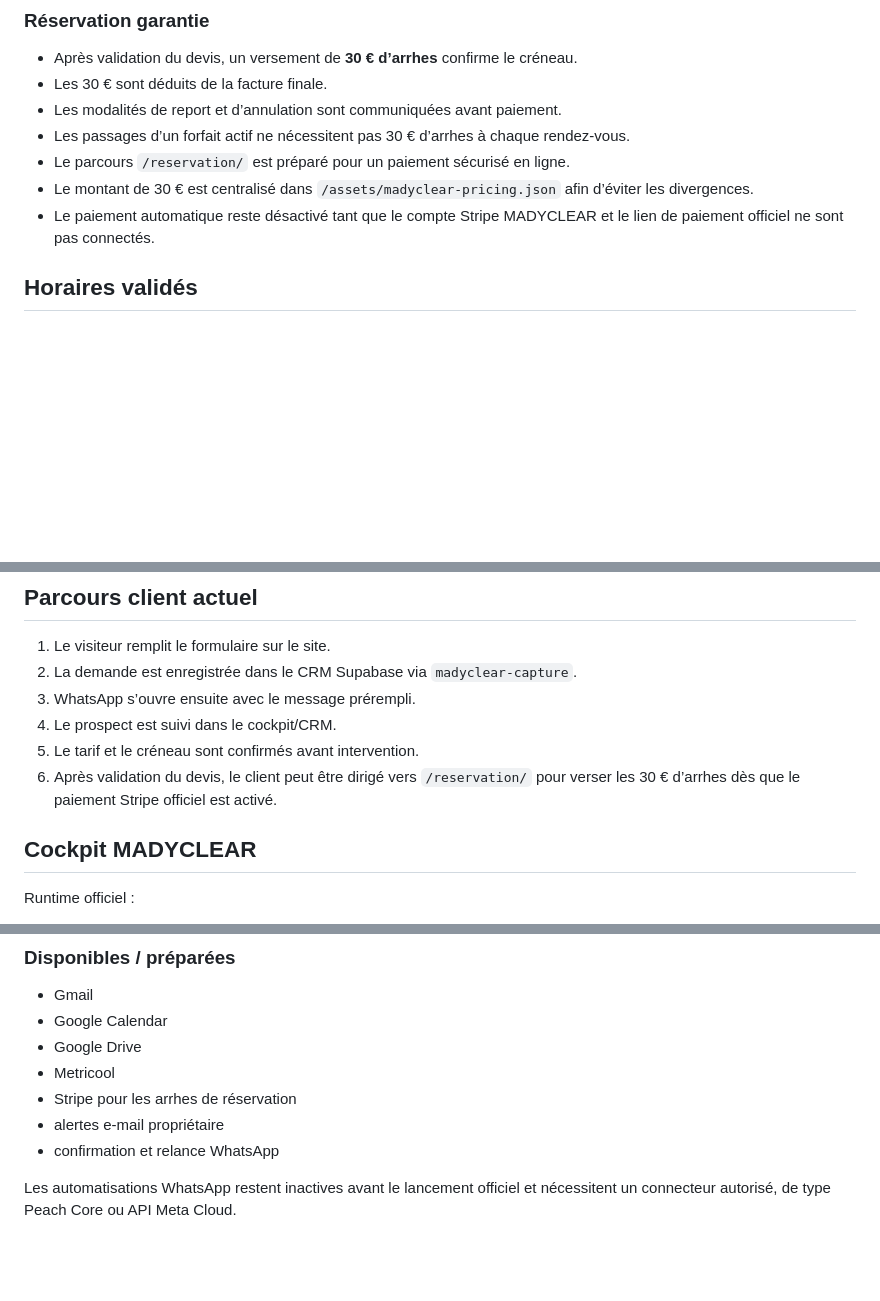
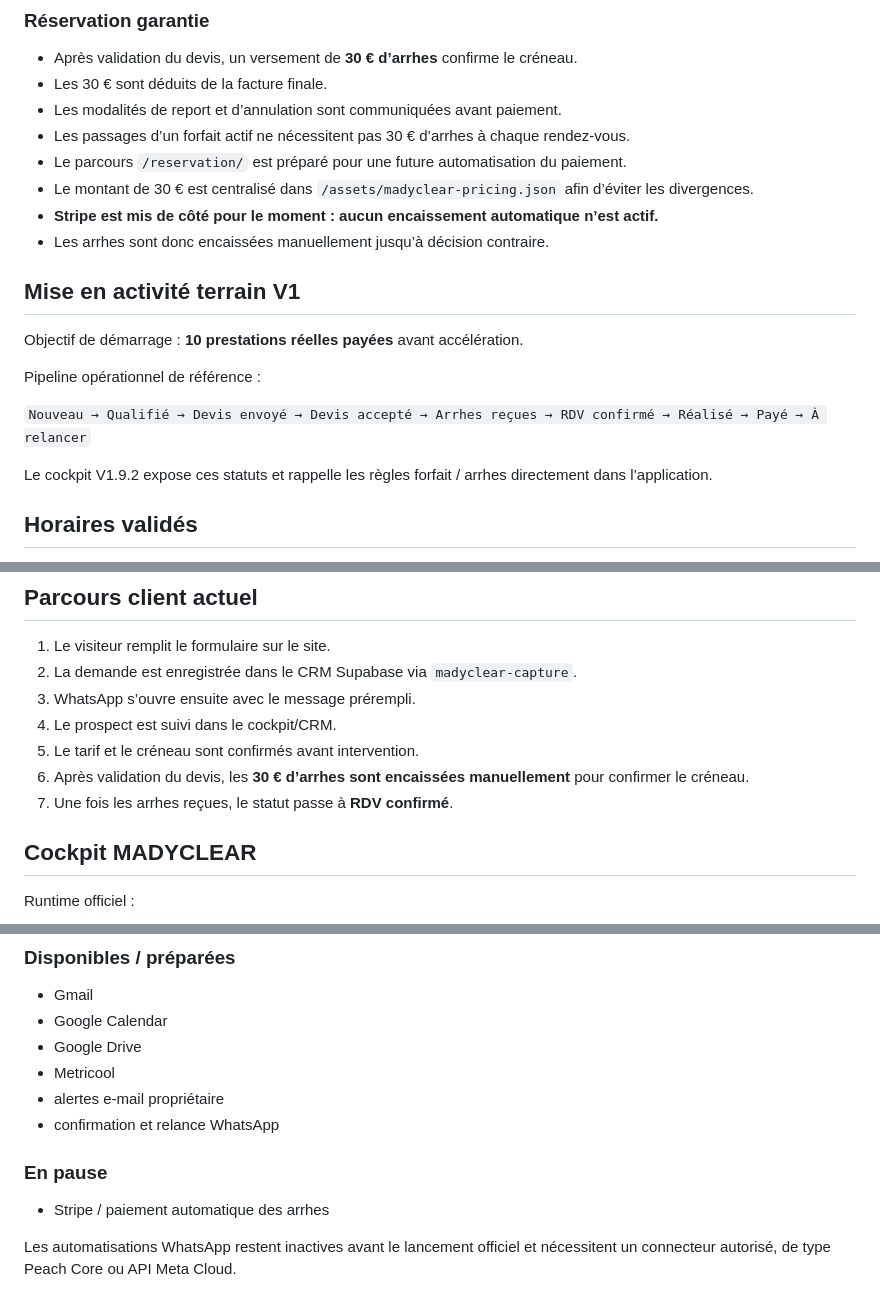
Before and after one commit to gianny89com-maker/madyclear-site, a Markdown page: README.md, 3 parts joined by grey strips. Rendered like a GitHub page; blank space fills up the shorter version.

Commit message:
MADYCLEAR: passe le cockpit en V1.9.2 lancement terrain

```diff
--- a/README.md
+++ b/README.md
@@ -85,9 +85,20 @@ L’avantage fiscal éventuel ne doit être présenté que comme **potentiel et
 - Les 30 € sont déduits de la facture finale.
 - Les modalités de report et d’annulation sont communiquées avant paiement.
 - Les passages d’un forfait actif ne nécessitent pas 30 € d’arrhes à chaque rendez-vous.
-- Le parcours `/reservation/` est préparé pour un paiement sécurisé en ligne.
+- Le parcours `/reservation/` est préparé pour une future automatisation du paiement.
 - Le montant de 30 € est centralisé dans `/assets/madyclear-pricing.json` afin d’éviter les divergences.
-- Le paiement automatique reste désactivé tant que le compte Stripe MADYCLEAR et le lien de paiement officiel ne sont pas connectés.
+- **Stripe est mis de côté pour le moment : aucun encaissement automatique n’est actif.**
+- Les arrhes sont donc encaissées manuellement jusqu’à décision contraire.
+
+## Mise en activité terrain V1
+
+Objectif de démarrage : **10 prestations réelles payées** avant accélération.
+
+Pipeline opérationnel de référence :
+
+`Nouveau → Qualifié → Devis envoyé → Devis accepté → Arrhes reçues → RDV confirmé → Réalisé → Payé → À relancer`
+
+Le cockpit V1.9.2 expose ces statuts et rappelle les règles forfait / arrhes directement dans l’application.
 
 ## Horaires validés
 
@@ -109,7 +120,8 @@ L’avantage fiscal éventuel ne doit être présenté que comme **potentiel et
 3. WhatsApp s’ouvre ensuite avec le message prérempli.
 4. Le prospect est suivi dans le cockpit/CRM.
 5. Le tarif et le créneau sont confirmés avant intervention.
-6. Après validation du devis, le client peut être dirigé vers `/reservation/` pour verser les 30 € d’arrhes dès que le paiement Stripe officiel est activé.
+6. Après validation du devis, les **30 € d’arrhes sont encaissées manuellement** pour confirmer le créneau.
+7. Une fois les arrhes reçues, le statut passe à **RDV confirmé**.
 
 ## Cockpit MADYCLEAR
 
@@ -142,9 +154,12 @@ Le cockpit est local-first et reste utilisable hors ligne. La synchronisation Su
 - Google Calendar
 - Google Drive
 - Metricool
-- Stripe pour les arrhes de réservation
 - alertes e-mail propriétaire
 - confirmation et relance WhatsApp
+
+### En pause
+
+- Stripe / paiement automatique des arrhes
 
 Les automatisations WhatsApp restent inactives avant le lancement officiel et nécessitent un connecteur autorisé, de type Peach Core ou API Meta Cloud.
 
```
Also changed, not shown: other parts of README.md (+1 -1 lines).
